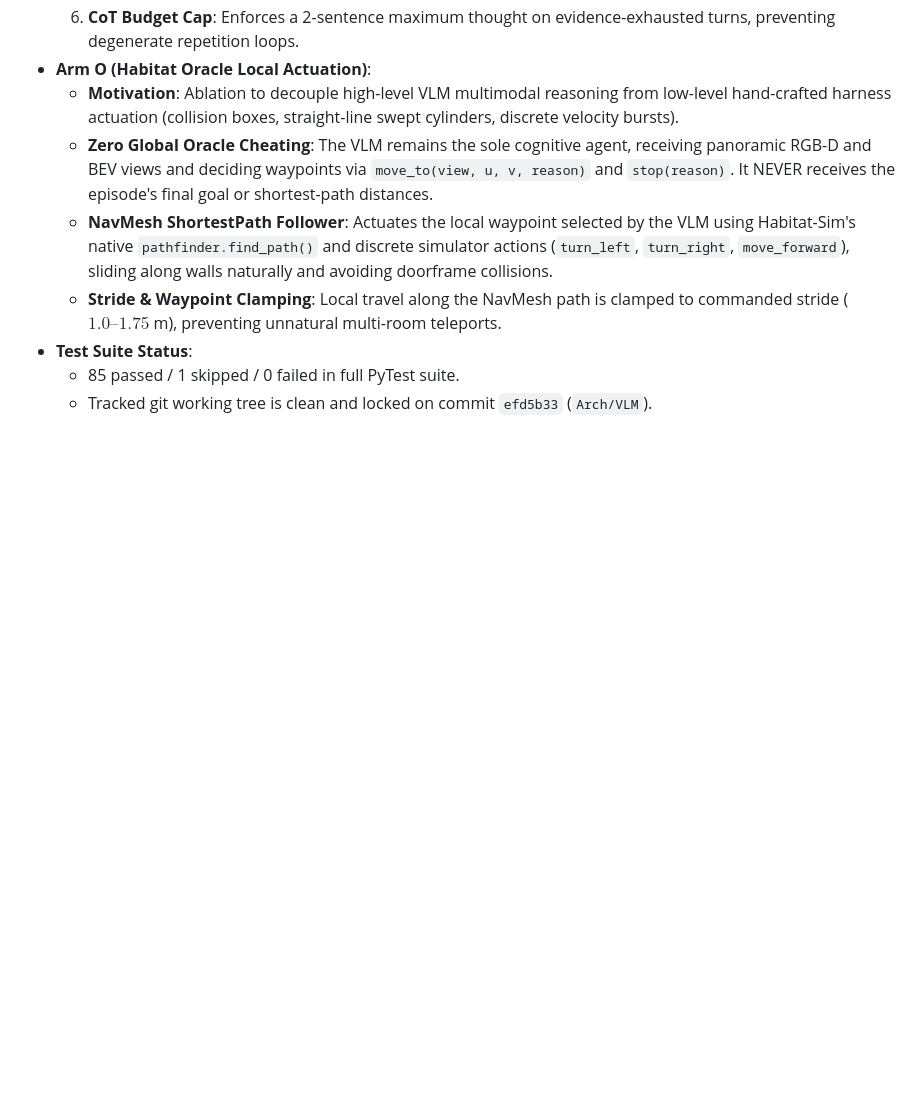
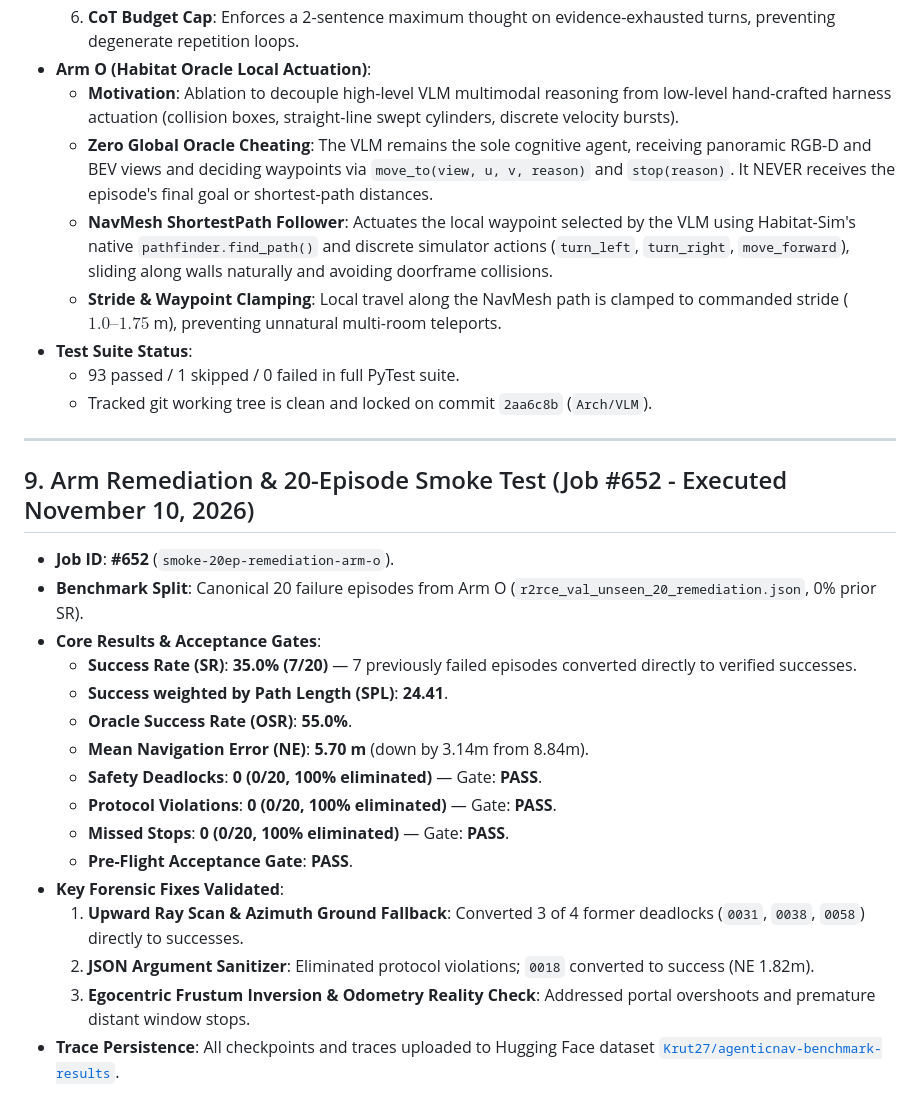
Before and after one commit to SatyamGaba/agentic_uav, a Markdown page: AGENTS.md, the part around the change. Rendered like a GitHub page; blank space fills up the shorter version.

Commit message:
docs: record Section 9 Arm Remediation & 20-episode smoke test results in AGENTS.md

```diff
--- a/AGENTS.md
+++ b/AGENTS.md
@@ -186,5 +186,26 @@ We are replicating **AgenticNav (arXiv:2606.10577, 2026)** for ground Vision-and
   - **NavMesh ShortestPath Follower**: Actuates the local waypoint selected by the VLM using Habitat-Sim's native `pathfinder.find_path()` and discrete simulator actions (`turn_left`, `turn_right`, `move_forward`), sliding along walls naturally and avoiding doorframe collisions.
   - **Stride & Waypoint Clamping**: Local travel along the NavMesh path is clamped to commanded stride ($1.0\text{--}1.75$ m), preventing unnatural multi-room teleports.
 - **Test Suite Status**:
-  - 85 passed / 1 skipped / 0 failed in full PyTest suite.
-  - Tracked git working tree is clean and locked on commit `efd5b33` (`Arch/VLM`).
+  - 93 passed / 1 skipped / 0 failed in full PyTest suite.
+  - Tracked git working tree is clean and locked on commit `2aa6c8b` (`Arch/VLM`).
+
+---
+
+## 9. Arm Remediation & 20-Episode Smoke Test (Job #652 - Executed November 10, 2026)
+
+- **Job ID**: **#652** (`smoke-20ep-remediation-arm-o`).
+- **Benchmark Split**: Canonical 20 failure episodes from Arm O (`r2rce_val_unseen_20_remediation.json`, 0% prior SR).
+- **Core Results & Acceptance Gates**:
+  - **Success Rate (SR)**: **35.0% (7/20)** — 7 previously failed episodes converted directly to verified successes.
+  - **Success weighted by Path Length (SPL)**: **24.41**.
+  - **Oracle Success Rate (OSR)**: **55.0%**.
+  - **Mean Navigation Error (NE)**: **5.70 m** (down by 3.14m from 8.84m).
+  - **Safety Deadlocks**: **0 (0/20, 100% eliminated)** — Gate: **PASS**.
+  - **Protocol Violations**: **0 (0/20, 100% eliminated)** — Gate: **PASS**.
+  - **Missed Stops**: **0 (0/20, 100% eliminated)** — Gate: **PASS**.
+  - **Pre-Flight Acceptance Gate**: **PASS**.
+- **Key Forensic Fixes Validated**:
+  1. **Upward Ray Scan & Azimuth Ground Fallback**: Converted 3 of 4 former deadlocks (`0031`, `0038`, `0058`) directly to successes.
+  2. **JSON Argument Sanitizer**: Eliminated protocol violations; `0018` converted to success (NE 1.82m).
+  3. **Egocentric Frustum Inversion & Odometry Reality Check**: Addressed portal overshoots and premature distant window stops.
+- **Trace Persistence**: All checkpoints and traces uploaded to Hugging Face dataset [`Krut27/agenticnav-benchmark-results`](https://huggingface.co/datasets/Krut27/agenticnav-benchmark-results).
```
